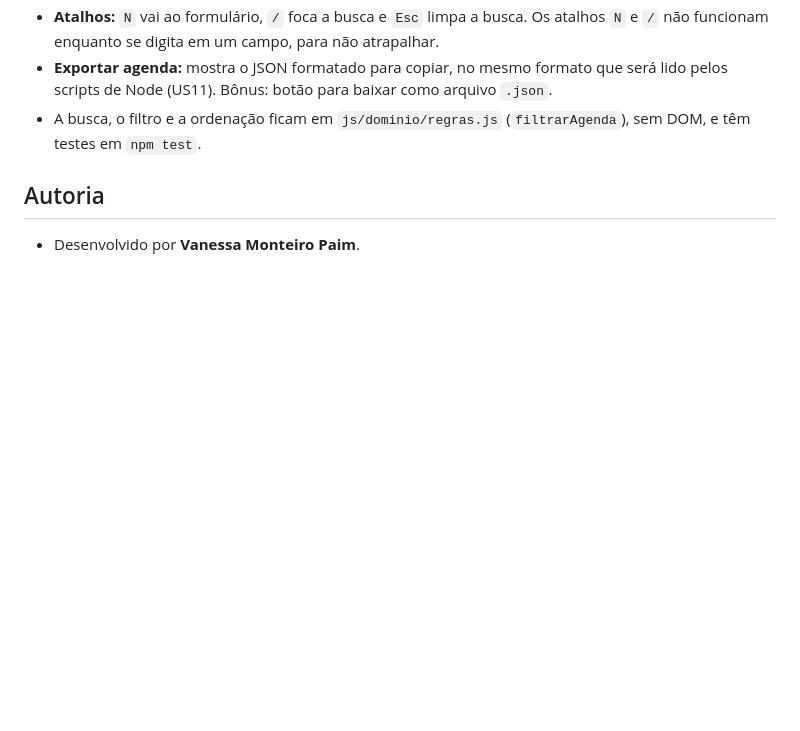
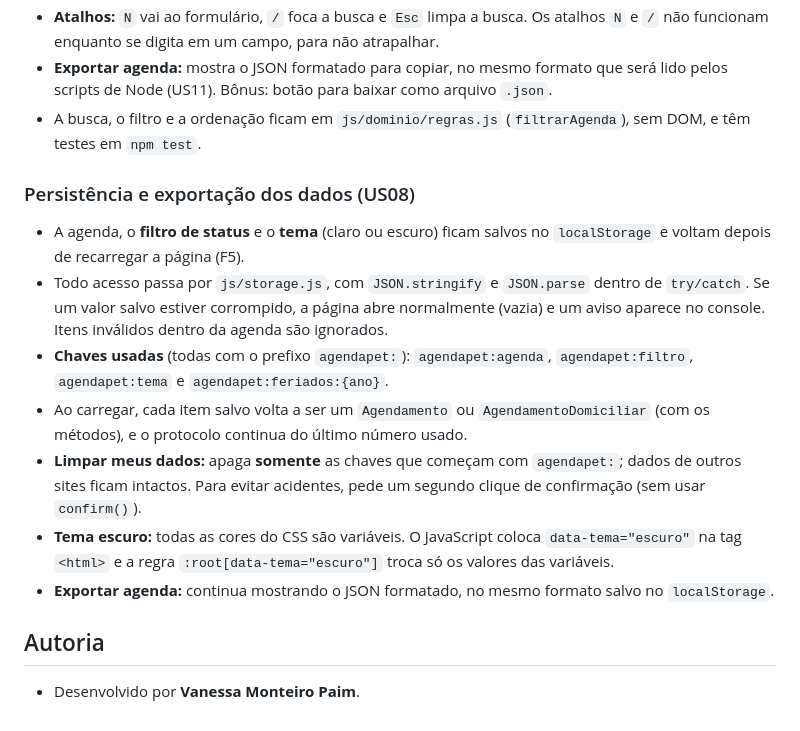
Before and after one commit to Montteiro11/agendapet-web, a Markdown page: README.md, the part around the change. Rendered like a GitHub page; blank space fills up the shorter version.

Commit message:
docs(US08): registra regras de persistência e chaves usadas

```diff
--- a/README.md
+++ b/README.md
@@ -80,5 +80,14 @@ Kanban: https://trello.com/invite/b/6ad7b4650e20d991aeb3ed0c/ATTI16f8530ccd3f003
 - **Exportar agenda:** mostra o JSON formatado para copiar, no mesmo formato que será lido pelos scripts de Node (US11). Bônus: botão para baixar como arquivo `.json`.
 - A busca, o filtro e a ordenação ficam em `js/dominio/regras.js` (`filtrarAgenda`), sem DOM, e têm testes em `npm test`.
 
+### Persistência e exportação dos dados (US08)
+- A agenda, o **filtro de status** e o **tema** (claro ou escuro) ficam salvos no `localStorage` e voltam depois de recarregar a página (F5).
+- Todo acesso passa por `js/storage.js`, com `JSON.stringify` e `JSON.parse` dentro de `try/catch`. Se um valor salvo estiver corrompido, a página abre normalmente (vazia) e um aviso aparece no console. Itens inválidos dentro da agenda são ignorados.
+- **Chaves usadas** (todas com o prefixo `agendapet:`): `agendapet:agenda`, `agendapet:filtro`, `agendapet:tema` e `agendapet:feriados:{ano}`.
+- Ao carregar, cada item salvo volta a ser um `Agendamento` ou `AgendamentoDomiciliar` (com os métodos), e o protocolo continua do último número usado.
+- **Limpar meus dados:** apaga **somente** as chaves que começam com `agendapet:`; dados de outros sites ficam intactos. Para evitar acidentes, pede um segundo clique de confirmação (sem usar `confirm()`).
+- **Tema escuro:** todas as cores do CSS são variáveis. O JavaScript coloca `data-tema="escuro"` na tag `<html>` e a regra `:root[data-tema="escuro"]` troca só os valores das variáveis.
+- **Exportar agenda:** continua mostrando o JSON formatado, no mesmo formato salvo no `localStorage`.
+
 ## Autoria
 - Desenvolvido por **Vanessa Monteiro Paim**.
```
